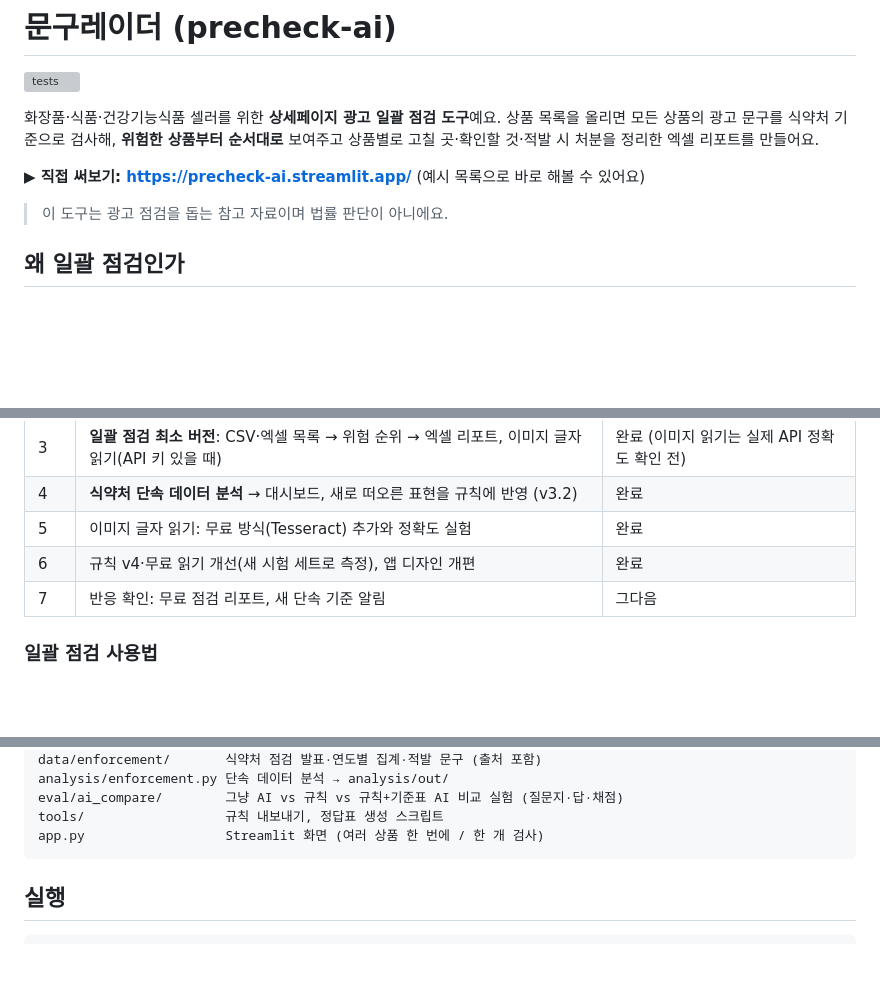
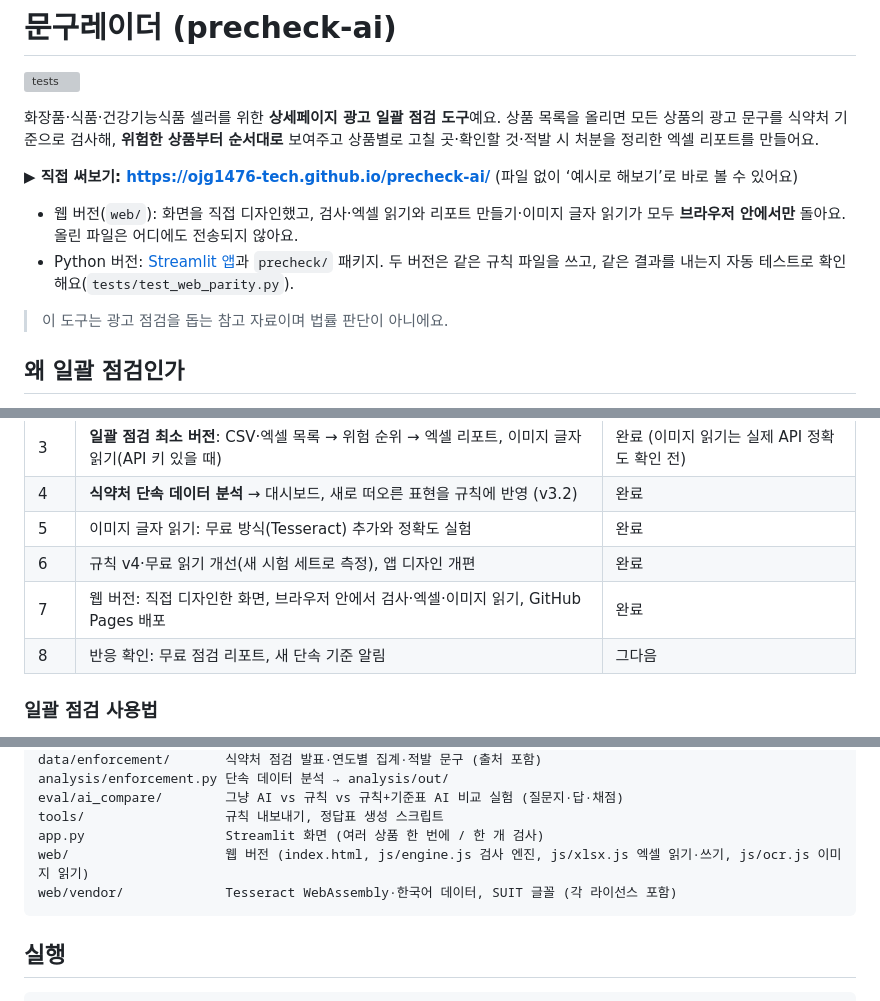
Before and after one commit to ojg1476-tech/precheck-ai, a Markdown page: README.md, 3 parts joined by grey strips. Drawn GitHub-style; blank space fills up the shorter version; grey boxes are pictures that could not be loaded.

Commit message:
README·평가 기록: 웹 버전 주소와 브라우저 이미지 읽기 결과
Co-Authored-By: Claude Opus 5.5 <noreply@anthropic.com>
Claude-Session: https://claude.ai/code/session_01MX1E9SbiD8GPqgU5zryzME

````diff
--- a/README.md
+++ b/README.md
@@ -4,7 +4,10 @@
 
 화장품·식품·건강기능식품 셀러를 위한 **상세페이지 광고 일괄 점검 도구**예요. 상품 목록을 올리면 모든 상품의 광고 문구를 식약처 기준으로 검사해, **위험한 상품부터 순서대로** 보여주고 상품별로 고칠 곳·확인할 것·적발 시 처분을 정리한 엑셀 리포트를 만들어요.
 
-**▶ 직접 써보기: https://precheck-ai.streamlit.app/** (예시 목록으로 바로 해볼 수 있어요)
+**▶ 직접 써보기: https://ojg1476-tech.github.io/precheck-ai/** (파일 없이 ‘예시로 해보기’로 바로 볼 수 있어요)
+
+- 웹 버전(`web/`): 화면을 직접 디자인했고, 검사·엑셀 읽기와 리포트 만들기·이미지 글자 읽기가 모두 **브라우저 안에서만** 돌아요. 올린 파일은 어디에도 전송되지 않아요.
+- Python 버전: [Streamlit 앱](https://precheck-ai.streamlit.app/)과 `precheck/` 패키지. 두 버전은 같은 규칙 파일을 쓰고, 같은 결과를 내는지 자동 테스트로 확인해요(`tests/test_web_parity.py`).
 
 > 이 도구는 광고 점검을 돕는 참고 자료이며 법률 판단이 아니에요.
 
@@ -24,7 +27,8 @@
 | 4 | **식약처 단속 데이터 분석** → 대시보드, 새로 떠오른 표현을 규칙에 반영 (v3.2) | 완료 |
 | 5 | 이미지 글자 읽기: 무료 방식(Tesseract) 추가와 정확도 실험 | 완료 |
 | 6 | 규칙 v4·무료 읽기 개선(새 시험 세트로 측정), 앱 디자인 개편 | 완료 |
-| 7 | 반응 확인: 무료 점검 리포트, 새 단속 기준 알림 | 그다음 |
+| 7 | 웹 버전: 직접 디자인한 화면, 브라우저 안에서 검사·엑셀·이미지 읽기, GitHub Pages 배포 | 완료 |
+| 8 | 반응 확인: 무료 점검 리포트, 새 단속 기준 알림 | 그다음 |
 
 ### 일괄 점검 사용법
 
@@ -109,6 +113,8 @@ analysis/enforcement.py 단속 데이터 분석 → analysis/out/
 eval/ai_compare/        그냥 AI vs 규칙 vs 규칙+기준표 AI 비교 실험 (질문지·답·채점)
 tools/                  규칙 내보내기, 정답표 생성 스크립트
 app.py                  Streamlit 화면 (여러 상품 한 번에 / 한 개 검사)
+web/                    웹 버전 (index.html, js/engine.js 검사 엔진, js/xlsx.js 엑셀 읽기·쓰기, js/ocr.js 이미지 읽기)
+web/vendor/             Tesseract WebAssembly·한국어 데이터, SUIT 글꼴 (각 라이선스 포함)
 ```
 
 ## 실행
````
Also changed, not shown: eval/history.md (+13 -0 lines).
